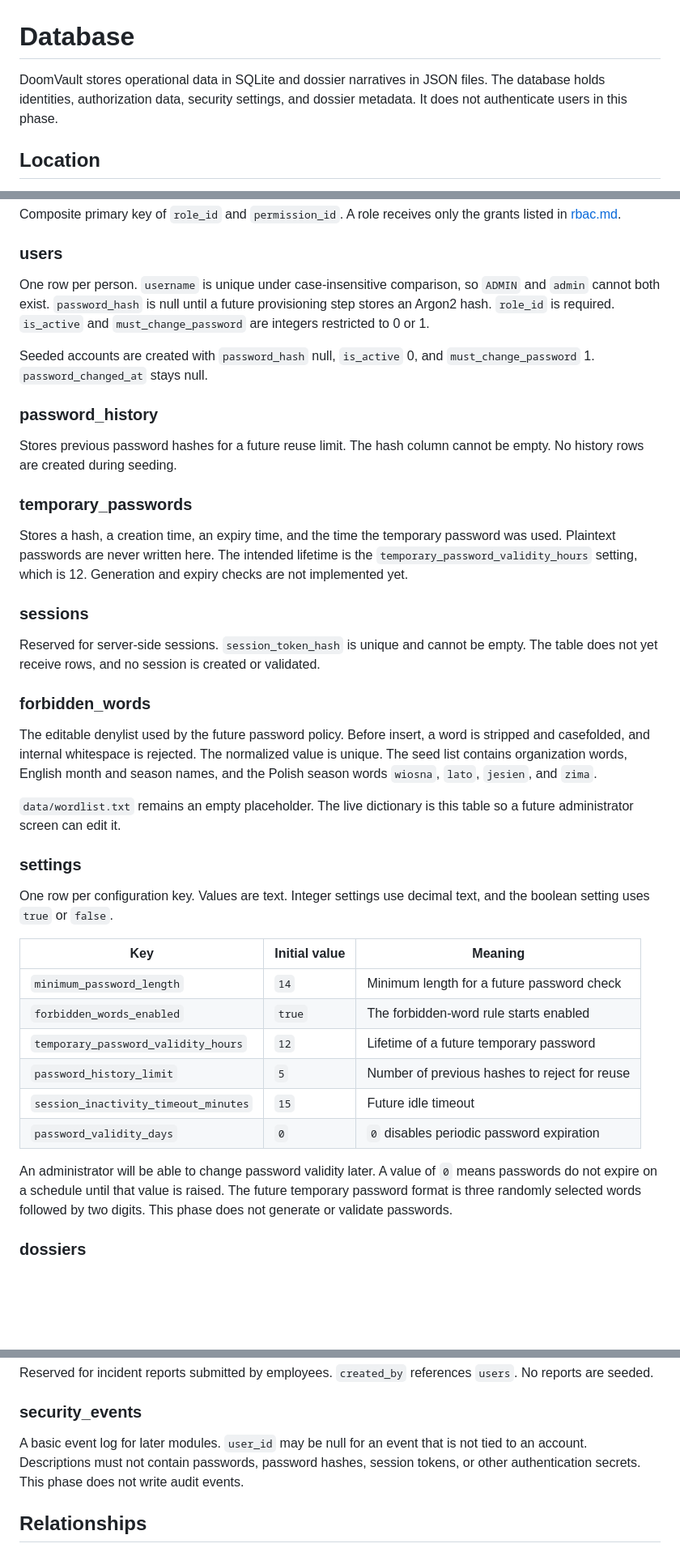
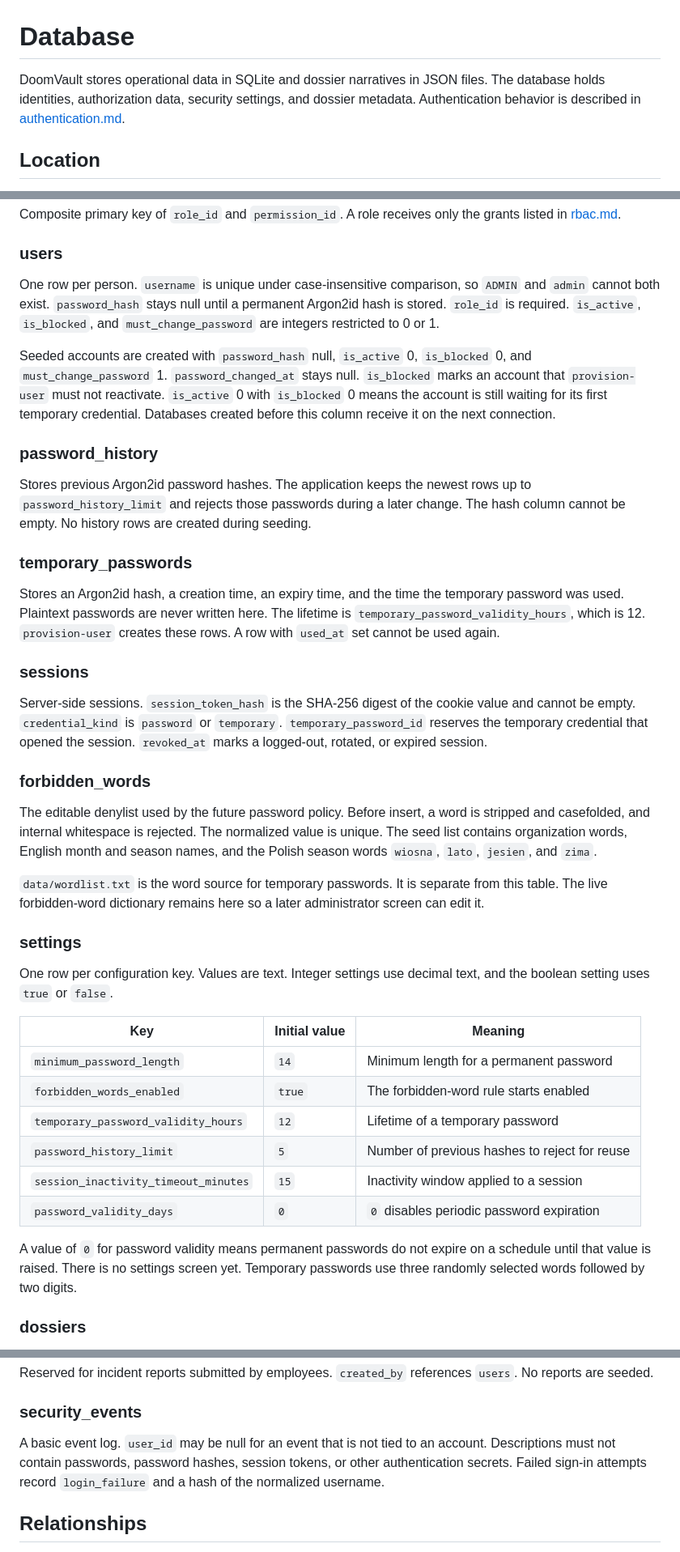
Before and after one commit to Jay-S99/CyberSec_Lab, a Markdown page: docs/database.md, 3 parts joined by grey strips. Shown at 81% size. Drawn GitHub-style; blank space fills up the shorter version.

Commit message:
docs(baza): Zaktualizowano opis schematu o kolumny uwierzytelniania

```diff
--- a/docs/database.md
+++ b/docs/database.md
@@ -1,6 +1,6 @@
 # Database
 
-DoomVault stores operational data in SQLite and dossier narratives in JSON files. The database holds identities, authorization data, security settings, and dossier metadata. It does not authenticate users in this phase.
+DoomVault stores operational data in SQLite and dossier narratives in JSON files. The database holds identities, authorization data, security settings, and dossier metadata. Authentication behavior is described in [authentication.md](authentication.md).
 
 ## Location
 
@@ -38,27 +38,27 @@ Composite primary key of `role_id` and `permission_id`. A role receives only the
 
 ### users
 
-One row per person. `username` is unique under case-insensitive comparison, so `ADMIN` and `admin` cannot both exist. `password_hash` is null until a future provisioning step stores an Argon2 hash. `role_id` is required. `is_active` and `must_change_password` are integers restricted to 0 or 1.
+One row per person. `username` is unique under case-insensitive comparison, so `ADMIN` and `admin` cannot both exist. `password_hash` stays null until a permanent Argon2id hash is stored. `role_id` is required. `is_active`, `is_blocked`, and `must_change_password` are integers restricted to 0 or 1.
 
-Seeded accounts are created with `password_hash` null, `is_active` 0, and `must_change_password` 1. `password_changed_at` stays null.
+Seeded accounts are created with `password_hash` null, `is_active` 0, `is_blocked` 0, and `must_change_password` 1. `password_changed_at` stays null. `is_blocked` marks an account that `provision-user` must not reactivate. `is_active` 0 with `is_blocked` 0 means the account is still waiting for its first temporary credential. Databases created before this column receive it on the next connection.
 
 ### password_history
 
-Stores previous password hashes for a future reuse limit. The hash column cannot be empty. No history rows are created during seeding.
+Stores previous Argon2id password hashes. The application keeps the newest rows up to `password_history_limit` and rejects those passwords during a later change. The hash column cannot be empty. No history rows are created during seeding.
 
 ### temporary_passwords
 
-Stores a hash, a creation time, an expiry time, and the time the temporary password was used. Plaintext passwords are never written here. The intended lifetime is the `temporary_password_validity_hours` setting, which is 12. Generation and expiry checks are not implemented yet.
+Stores an Argon2id hash, a creation time, an expiry time, and the time the temporary password was used. Plaintext passwords are never written here. The lifetime is `temporary_password_validity_hours`, which is 12. `provision-user` creates these rows. A row with `used_at` set cannot be used again.
 
 ### sessions
 
-Reserved for server-side sessions. `session_token_hash` is unique and cannot be empty. The table does not yet receive rows, and no session is created or validated.
+Server-side sessions. `session_token_hash` is the SHA-256 digest of the cookie value and cannot be empty. `credential_kind` is `password` or `temporary`. `temporary_password_id` reserves the temporary credential that opened the session. `revoked_at` marks a logged-out, rotated, or expired session.
 
 ### forbidden_words
 
 The editable denylist used by the future password policy. Before insert, a word is stripped and casefolded, and internal whitespace is rejected. The normalized value is unique. The seed list contains organization words, English month and season names, and the Polish season words `wiosna`, `lato`, `jesien`, and `zima`.
 
-`data/wordlist.txt` remains an empty placeholder. The live dictionary is this table so a future administrator screen can edit it.
+`data/wordlist.txt` is the word source for temporary passwords. It is separate from this table. The live forbidden-word dictionary remains here so a later administrator screen can edit it.
 
 ### settings
 
@@ -66,14 +66,14 @@ One row per configuration key. Values are text. Integer settings use decimal tex
 
 | Key | Initial value | Meaning |
 | --- | --- | --- |
-| `minimum_password_length` | `14` | Minimum length for a future password check |
+| `minimum_password_length` | `14` | Minimum length for a permanent password |
 | `forbidden_words_enabled` | `true` | The forbidden-word rule starts enabled |
-| `temporary_password_validity_hours` | `12` | Lifetime of a future temporary password |
+| `temporary_password_validity_hours` | `12` | Lifetime of a temporary password |
 | `password_history_limit` | `5` | Number of previous hashes to reject for reuse |
-| `session_inactivity_timeout_minutes` | `15` | Future idle timeout |
+| `session_inactivity_timeout_minutes` | `15` | Inactivity window applied to a session |
 | `password_validity_days` | `0` | `0` disables periodic password expiration |
 
-An administrator will be able to change password validity later. A value of `0` means passwords do not expire on a schedule until that value is raised. The future temporary password format is three randomly selected words followed by two digits. This phase does not generate or validate passwords.
+A value of `0` for password validity means permanent passwords do not expire on a schedule until that value is raised. There is no settings screen yet. Temporary passwords use three randomly selected words followed by two digits.
 
 ### dossiers
 
@@ -91,7 +91,7 @@ Reserved for incident reports submitted by employees. `created_by` references `u
 
 ### security_events
 
-A basic event log for later modules. `user_id` may be null for an event that is not tied to an account. Descriptions must not contain passwords, password hashes, session tokens, or other authentication secrets. This phase does not write audit events.
+A basic event log. `user_id` may be null for an event that is not tied to an account. Descriptions must not contain passwords, password hashes, session tokens, or other authentication secrets. Failed sign-in attempts record `login_failure` and a hash of the normalized username.
 
 ## Relationships
 
```
